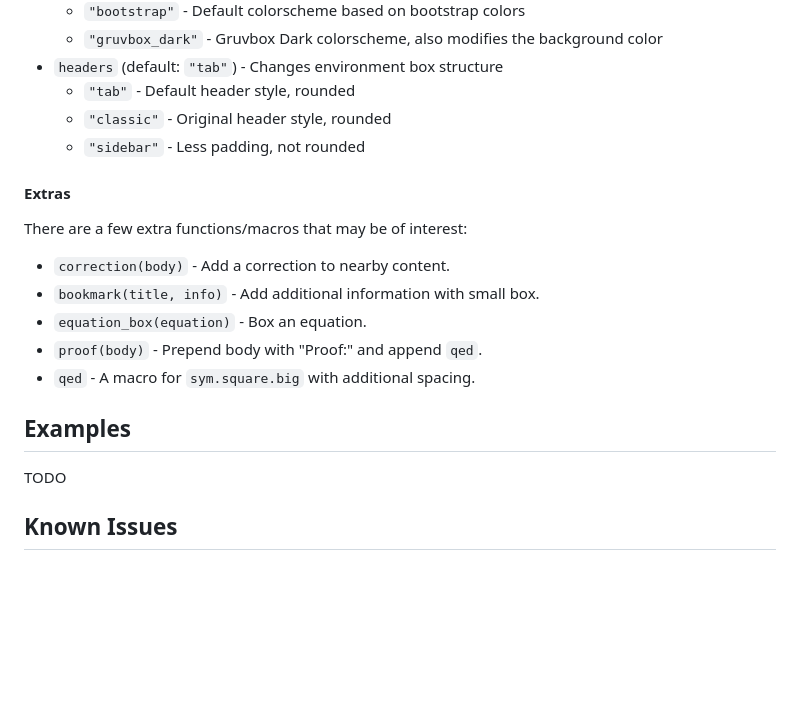
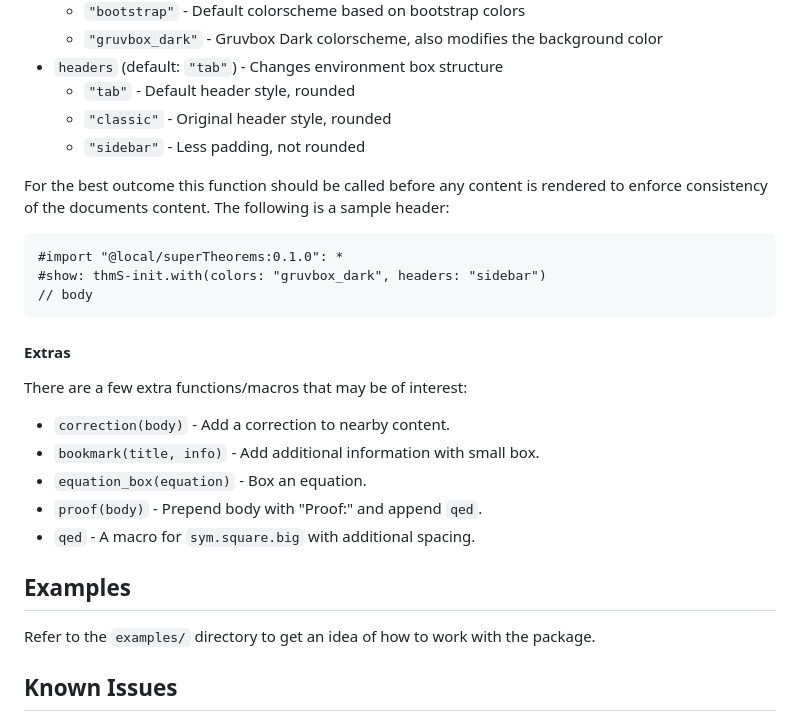
Before and after one commit to EsotericSquishyy/ergo, a Markdown page: README.md, the part around the change. Rendered like a GitHub page; blank space fills up the shorter version.

Commit message:
corrections

````diff
--- a/README.md
+++ b/README.md
@@ -157,6 +157,14 @@ This is done through an initialization function, `thmS-init`, with the following
     - `"classic"` - Original header style, rounded
     - `"sidebar"` - Less padding, not rounded
 
+For the best outcome this function should be called before any content is rendered to enforce consistency of the documents content.
+The following is a sample header:
+```typ
+#import "@local/superTheorems:0.1.0": *
+#show: thmS-init.with(colors: "gruvbox_dark", headers: "sidebar")
+// body
+```
+
 #### Extras
 
 There are a few extra functions/macros that may be of interest:
@@ -170,7 +178,7 @@ There are a few extra functions/macros that may be of interest:
 
 ## Examples
 
-TODO
+Refer to the `examples/` directory to get an idea of how to work with the package.
 
 
 
````
